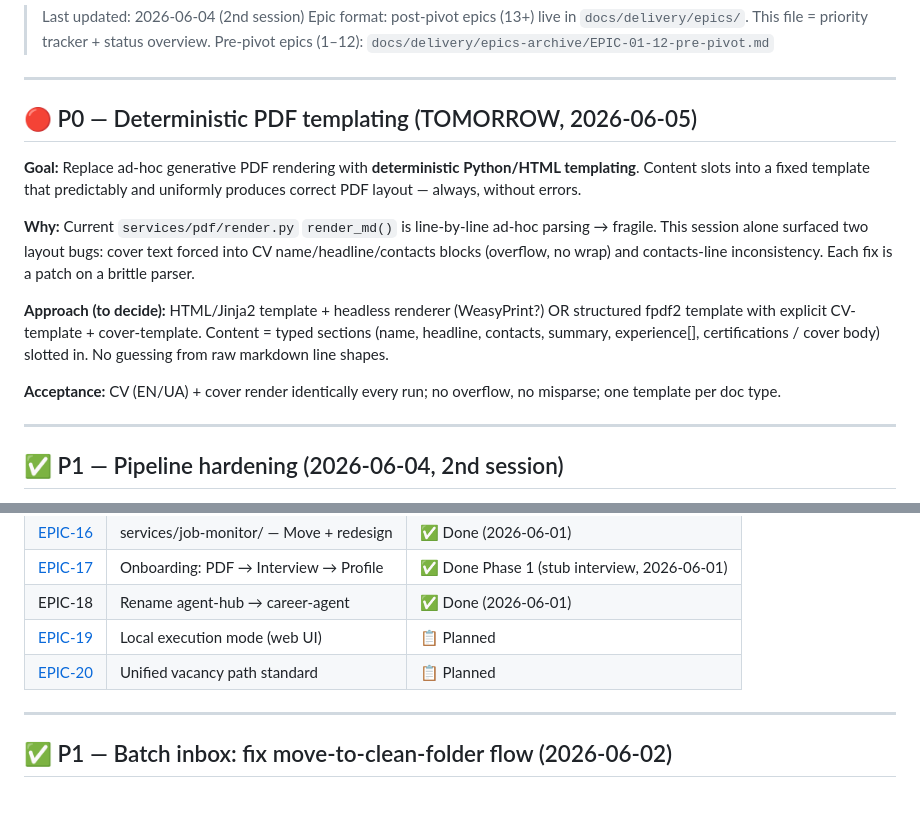
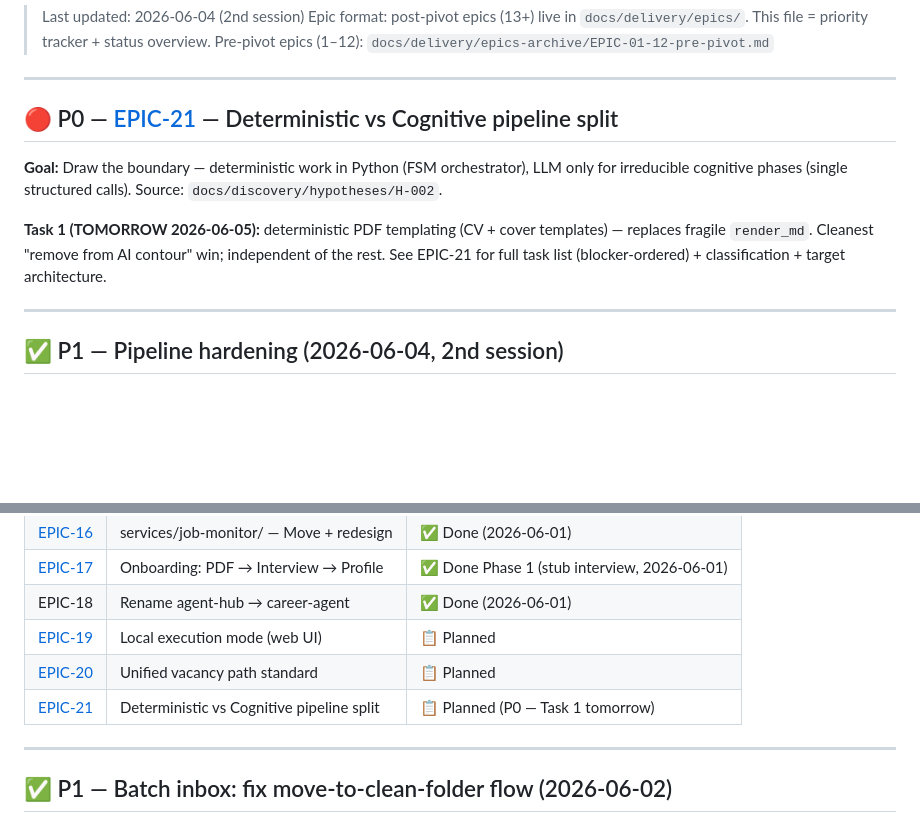
Before and after one commit to ioncat/agent-hub, a Markdown page: BACKLOG.md, 2 parts joined by grey strips. GitHub-like rendering; blank space fills up the shorter version.

Commit message:
docs(epic): EPIC-21 deterministic vs cognitive pipeline split
Formalize H-002 hypothesis into EPIC-21: draw the boundary between deterministic Python work (FSM orchestrator owns glue + I/O + metrics + PDF templating) and irreducible cognitive phases (LLM as single structured calls). Includes per-step classification, target architecture, local-vs-API reasoning-floor note, and blocker-ordered tasks. Task 1 (PDF templating) is tomorrow's priority. BACKLOG links the epic.

Co-Authored-By: Claude Opus 4.8 <noreply@anthropic.com>

```diff
--- a/BACKLOG.md
+++ b/BACKLOG.md
@@ -6,15 +6,11 @@
 
 ---
 
-## 🔴 P0 — Deterministic PDF templating (TOMORROW, 2026-06-05)
+## 🔴 P0 — [EPIC-21](docs/delivery/Epics/EPIC-21-deterministic-vs-cognitive-pipeline.md) — Deterministic vs Cognitive pipeline split
 
-**Goal:** Replace ad-hoc generative PDF rendering with **deterministic Python/HTML templating**. Content slots into a fixed template that predictably and uniformly produces correct PDF layout — always, without errors.
+**Goal:** Draw the boundary — deterministic work in Python (FSM orchestrator), LLM only for irreducible cognitive phases (single structured calls). Source: `docs/discovery/hypotheses/H-002`.
 
-**Why:** Current `services/pdf/render.py` `render_md()` is line-by-line ad-hoc parsing → fragile. This session alone surfaced two layout bugs: cover text forced into CV name/headline/contacts blocks (overflow, no wrap) and contacts-line inconsistency. Each fix is a patch on a brittle parser.
-
-**Approach (to decide):** HTML/Jinja2 template + headless renderer (WeasyPrint?) OR structured fpdf2 template with explicit CV-template + cover-template. Content = typed sections (name, headline, contacts, summary, experience[], certifications / cover body) slotted in. No guessing from raw markdown line shapes.
-
-**Acceptance:** CV (EN/UA) + cover render identically every run; no overflow, no misparse; one template per doc type.
+**Task 1 (TOMORROW 2026-06-05):** deterministic PDF templating (CV + cover templates) — replaces fragile `render_md`. Cleanest "remove from AI contour" win; independent of the rest. See EPIC-21 for full task list (blocker-ordered) + classification + target architecture.
 
 ---
 
@@ -57,6 +53,7 @@
 | EPIC-18 | Rename agent-hub → career-agent | ✅ Done (2026-06-01) |
 | [EPIC-19](docs/delivery/epics/EPIC-19-local-execution.md) | Local execution mode (web UI) | 📋 Planned |
 | [EPIC-20](docs/delivery/Epics/EPIC-20-vacancy-path-standard.md) | Unified vacancy path standard | 📋 Planned |
+| [EPIC-21](docs/delivery/Epics/EPIC-21-deterministic-vs-cognitive-pipeline.md) | Deterministic vs Cognitive pipeline split | 📋 Planned (P0 — Task 1 tomorrow) |
 
 ---
 
```
Also changed, not shown: 1 other file.
